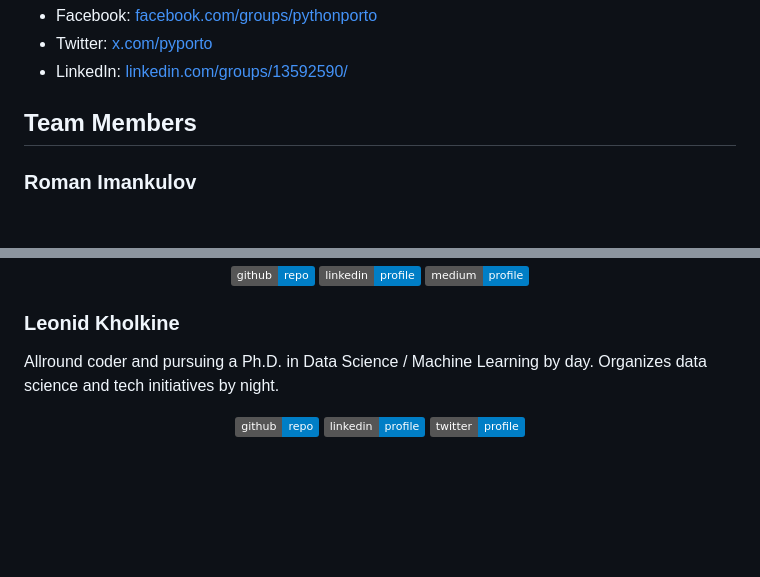
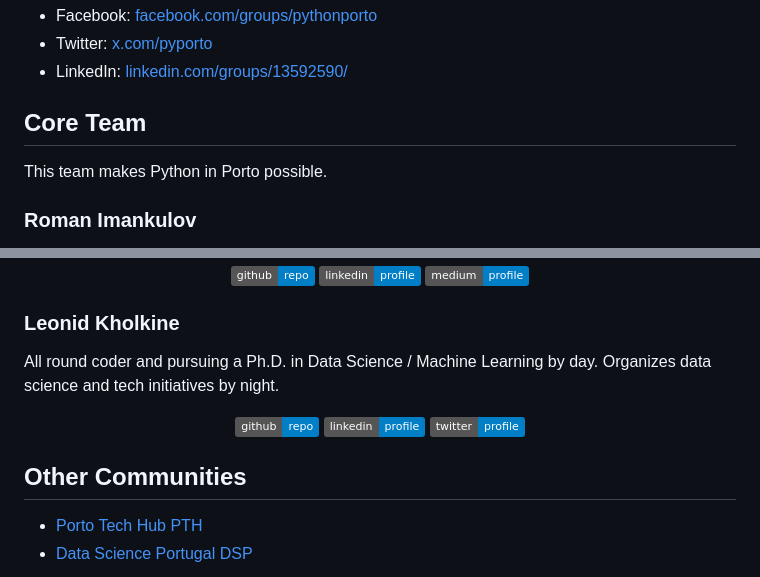
Before and after one commit to pyporto/pyporto.github.io, a Markdown page: README.md, 2 parts joined by grey strips. Rendered like a GitHub page; badges without logos; blank space fills up the shorter version.

```diff
--- a/README.md
+++ b/README.md
@@ -20,7 +20,9 @@ Join Python Porto on our various platforms:
 - Twitter: [x.com/pyporto](https://x.com/pyporto)
 - LinkedIn: [linkedin.com/groups/13592590/](https://www.linkedin.com/groups/13592590/)
 
-## Team Members
+## Core Team
+
+This team makes Python in Porto possible.
 
 ### Roman Imankulov
 
@@ -56,10 +58,15 @@ Francisca is a Data Analyst, constantly eager to improve her skills in data anal
 
 ### Leonid Kholkine
 
-Allround coder and pursuing a Ph.D. in Data Science / Machine Learning by day. Organizes data science and tech initiatives by night.
+All round coder and pursuing a Ph.D. in Data Science / Machine Learning by day. Organizes data science and tech initiatives by night.
 
 <div align="center">
   <a href="https://github.com/leokho" target="_blank"><img src="https://img.shields.io/badge/github-repo-blue?logo=github" alt="GitHub"></a>
   <a href="https://www.linkedin.com/in/kholkine/" target="_blank"><img src="https://img.shields.io/badge/linkedin-profile-blue" alt="LinkedIn"></a>
   <a href="https://x.com/leonidkho" target="_blank"><img src="https://img.shields.io/badge/twitter-profile-blue?logo=x" alt="X"></a>
 </div>
+
+## Other Communities
+
+- [Porto Tech Hub PTH](https://portotechhub.com)
+- [Data Science Portugal DSP](https://www.meetup.com/pt-br/datascienceportugal/)
```
